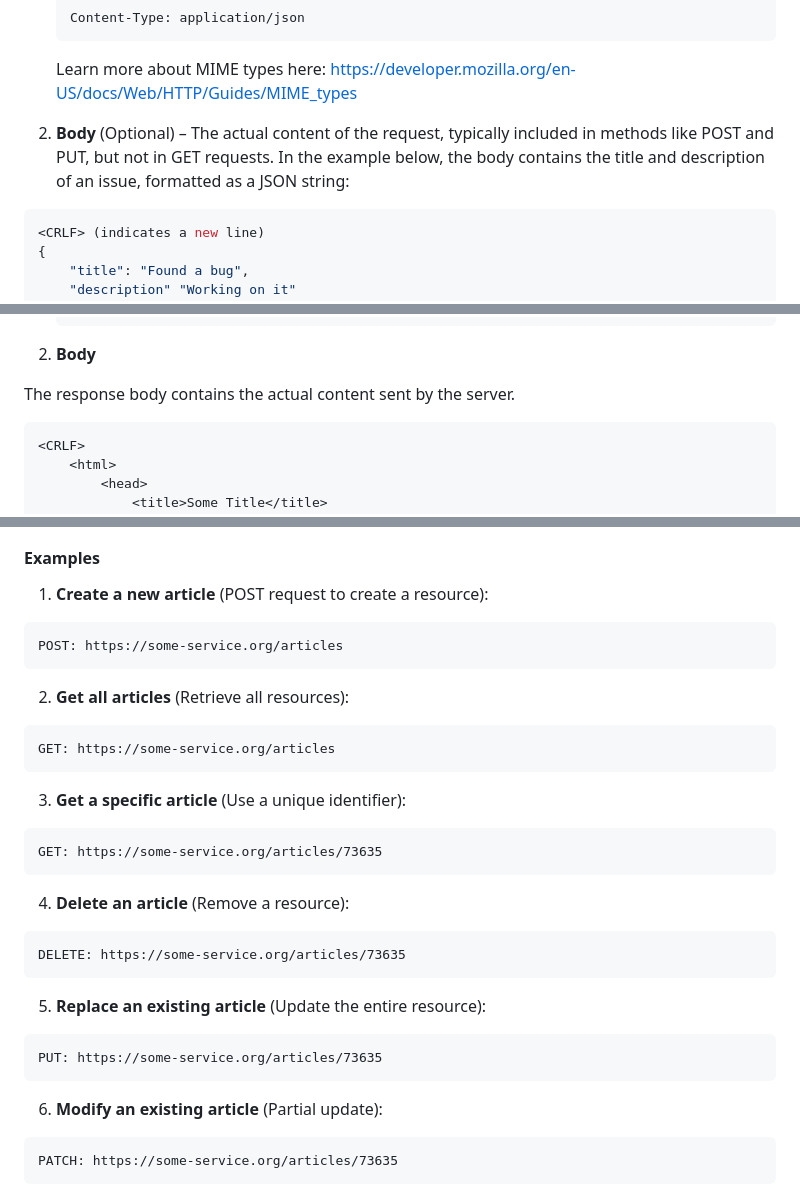
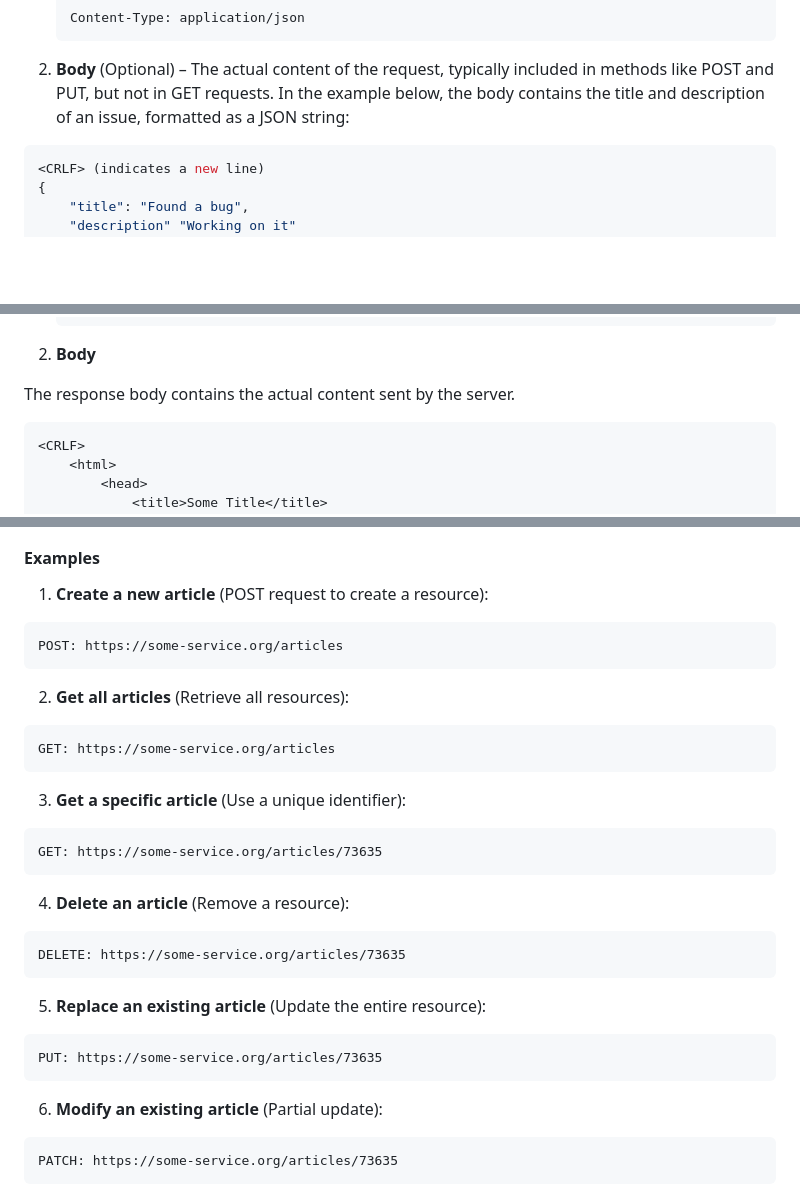
Before and after one commit to BeatrisIlieva/devto-articles, a Markdown page: articles/beginner-guide-to-http-and-rest.md, 3 parts joined by grey strips. Rendered like a GitHub page; blank space fills up the shorter version.

````diff
--- a/articles/beginner-guide-to-http-and-rest.md
+++ b/articles/beginner-guide-to-http-and-rest.md
@@ -92,9 +92,7 @@ An HTTP request consists of two main parts:
     Content-Type: application/json
     ```
 
-    Learn more about MIME types here: https://developer.mozilla.org/en-US/docs/Web/HTTP/Guides/MIME_types
-
-2.  **Body** (Optional) – The actual content of the request, typically included in methods like POST and PUT, but not in GET requests. In the example below, the body contains the title and description of an issue, formatted as a JSON string:
+2. **Body** (Optional) – The actual content of the request, typically included in methods like POST and PUT, but not in GET requests. In the example below, the body contains the title and description of an issue, formatted as a JSON string:
 
 ```json
 <CRLF> (indicates a new line)
@@ -127,7 +125,7 @@ An HTTP response has a structure similar to a request.
 
 The response body contains the actual content sent by the server.
 
-```
+```http
 <CRLF>
     <html>
         <head>
@@ -176,37 +172,37 @@ A RESTful API or RESTful Service refers to a server that follows REST principles
 
 1. **Create a new article** (POST request to create a resource):
 
-```
+```http
 POST: https://some-service.org/articles
 ```
 
 2. **Get all articles** (Retrieve all resources):
 
-```
+```http
 GET: https://some-service.org/articles
 ```
 
 3. **Get a specific article** (Use a unique identifier):
 
-```
+```http
 GET: https://some-service.org/articles/73635
 ```
 
 4. **Delete an article** (Remove a resource):
 
-```
+```http
 DELETE: https://some-service.org/articles/73635
 ```
 
 5. **Replace an existing article** (Update the entire resource):
 
-```
+```http
 PUT: https://some-service.org/articles/73635
 ```
 
 6. **Modify an existing article** (Partial update):
 
-```
+```http
 PATCH: https://some-service.org/articles/73635
 ```
 
````
Also changed, not shown: other parts of articles/beginner-guide-to-http-and-rest.md (+1 -3 lines).
